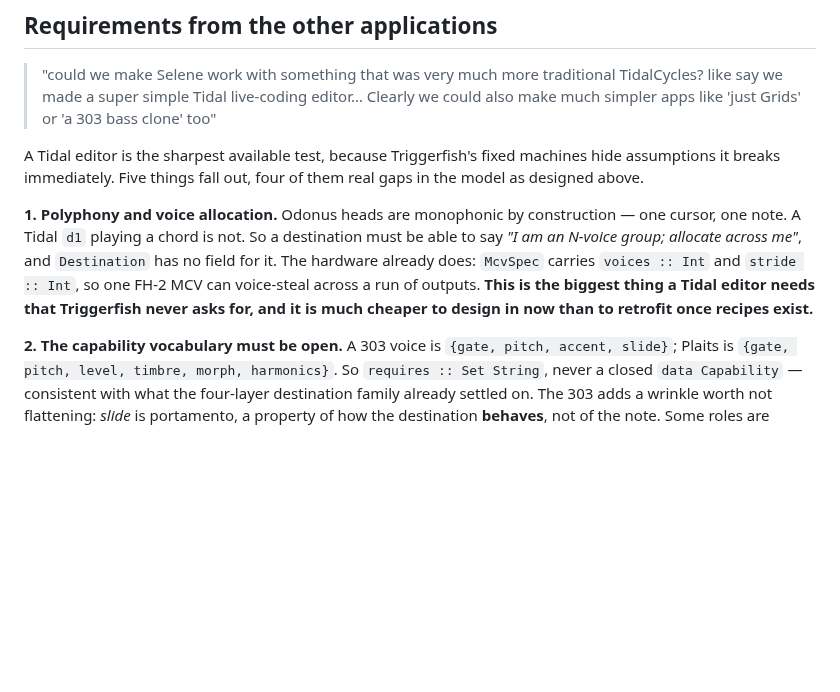
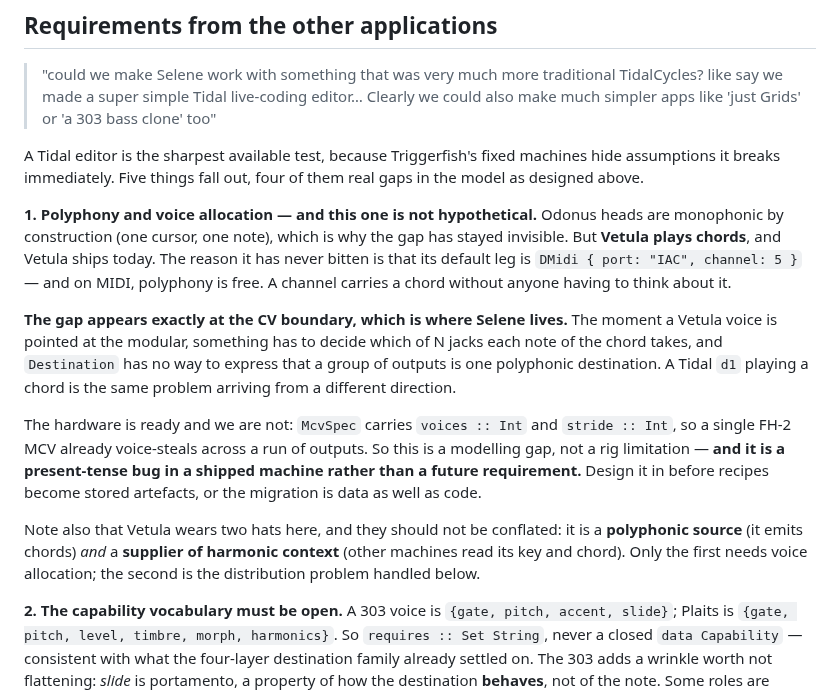
Before and after one commit to afcondon/triggerfish, a Markdown page: docs/DESIGN-selene-companion.md, the part around the change. GitHub-like rendering; blank space fills up the shorter version.

Commit message:
docs: polyphony is a present-tense gap, not a future one — Vetula plays chords
AC: "(of course Vetula chords are also not monophonic, btw)"

Right, and it makes the requirement sharper. I had filed polyphony as
something a hypothetical Tidal editor would need. It is already needed: Vetula
ships, and it emits chords.

The reason it has never bitten is that Vetula's default leg is
`DMidi { port: "IAC", channel: 5 }`, and on MIDI polyphony is free — a channel
carries a chord and nobody has to decide anything. **The gap appears exactly at
the CV boundary, which is precisely where Selene lives.** Point a Vetula voice
at the modular and something must decide which of N jacks each note takes, and
`Destination` cannot say that a run of outputs is one polyphonic destination.

So it is a present-tense modelling gap in a shipped machine, not a future
requirement — and the hardware has been ready the whole time, since `McvSpec`
already carries `voices` and `stride`.

Also notes that Vetula wears two hats that should not be conflated: it is a
polyphonic SOURCE (emits chords) and a supplier of HARMONIC CONTEXT (other
machines read its key/chord). Only the first needs voice allocation; the
second is the multi-machine distribution problem.

Co-Authored-By: Claude Opus 5 (1M context) <noreply@anthropic.com>
Claude-Session: https://claude.ai/code/session_013jjA7mq6pksytApRrni1RX

```diff
--- a/docs/DESIGN-selene-companion.md
+++ b/docs/DESIGN-selene-companion.md
@@ -331,14 +331,30 @@ A Tidal editor is the sharpest available test, because Triggerfish's fixed
 machines hide assumptions it breaks immediately. Five things fall out, four of
 them real gaps in the model as designed above.
 
-**1. Polyphony and voice allocation.** Odonus heads are monophonic by
-construction — one cursor, one note. A Tidal `d1` playing a chord is not. So a
-destination must be able to say *"I am an N-voice group; allocate across me"*,
-and `Destination` has no field for it. The hardware already does: `McvSpec`
-carries `voices :: Int` and `stride :: Int`, so one FH-2 MCV can voice-steal
-across a run of outputs. **This is the biggest thing a Tidal editor needs that
-Triggerfish never asks for, and it is much cheaper to design in now than to
-retrofit once recipes exist.**
+**1. Polyphony and voice allocation — and this one is not hypothetical.** Odonus
+heads are monophonic by construction (one cursor, one note), which is why the
+gap has stayed invisible. But **Vetula plays chords**, and Vetula ships today.
+The reason it has never bitten is that its default leg is
+`DMidi { port: "IAC", channel: 5 }` — and on MIDI, polyphony is free. A channel
+carries a chord without anyone having to think about it.
+
+**The gap appears exactly at the CV boundary, which is where Selene lives.** The
+moment a Vetula voice is pointed at the modular, something has to decide which
+of N jacks each note of the chord takes, and `Destination` has no way to express
+that a group of outputs is one polyphonic destination. A Tidal `d1` playing a
+chord is the same problem arriving from a different direction.
+
+The hardware is ready and we are not: `McvSpec` carries `voices :: Int` and
+`stride :: Int`, so a single FH-2 MCV already voice-steals across a run of
+outputs. So this is a modelling gap, not a rig limitation — **and it is a
+present-tense bug in a shipped machine rather than a future requirement.** Design
+it in before recipes become stored artefacts, or the migration is data as well as
+code.
+
+Note also that Vetula wears two hats here, and they should not be conflated: it
+is a **polyphonic source** (it emits chords) *and* a **supplier of harmonic
+context** (other machines read its key and chord). Only the first needs voice
+allocation; the second is the distribution problem handled below.
 
 **2. The capability vocabulary must be open.** A 303 voice is `{gate, pitch,
 accent, slide}`; Plaits is `{gate, pitch, level, timbre, morph, harmonics}`. So
```
